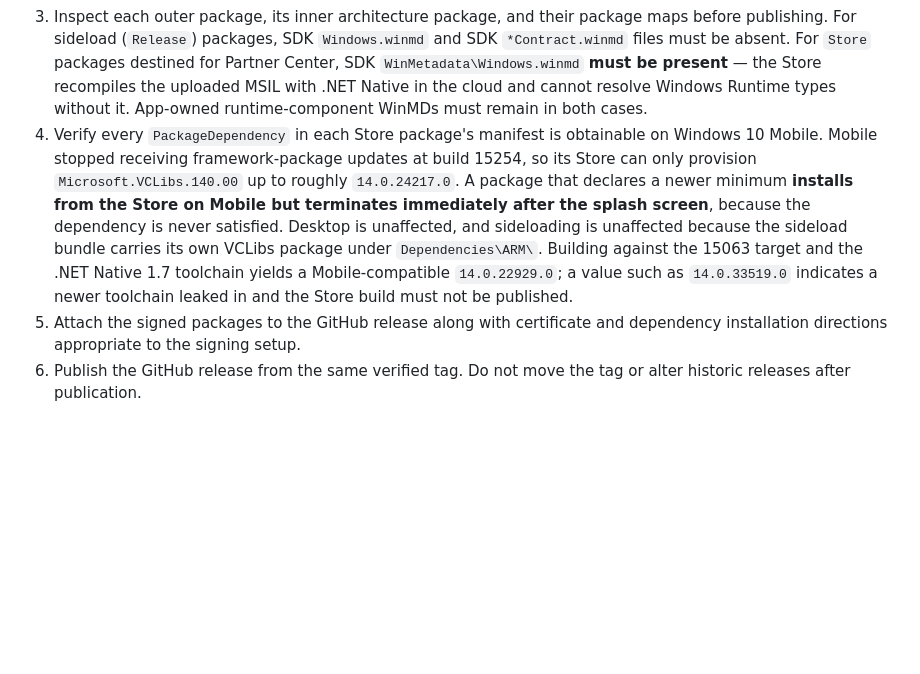
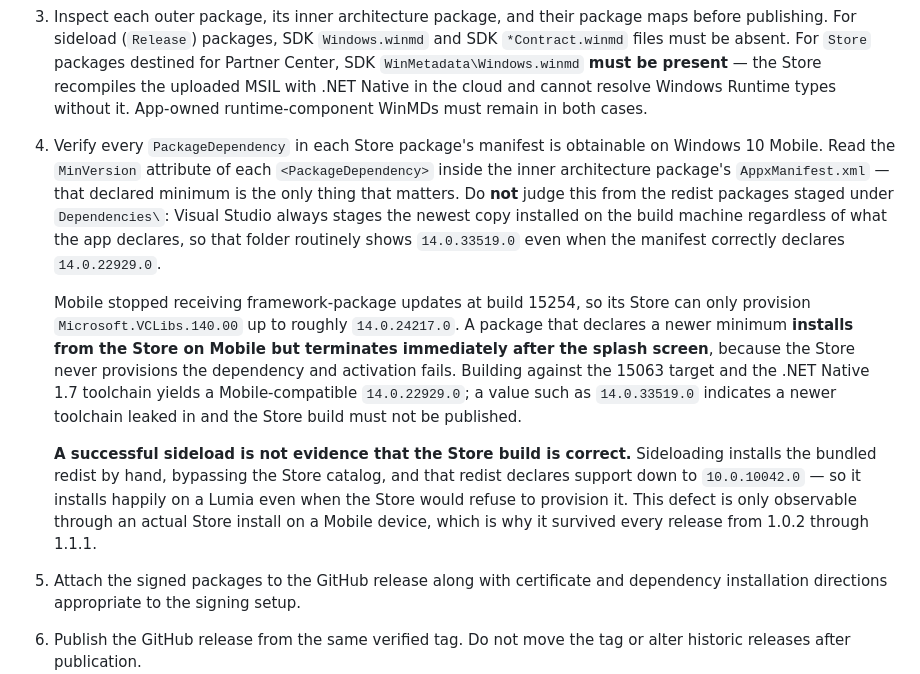
Before and after one commit to ZuneTracks/LiveDrive, a Markdown page: README.md, the part around the change. Drawn GitHub-style; blank space fills up the shorter version.

Commit message:
Clarify how to verify the Mobile framework dependency
Release step 4 previously implied the redist packages staged under
Dependencies\ were relevant to the Windows 10 Mobile compatibility
check. They are not: Visual Studio stages the newest VCLibs redist
installed on the build machine regardless of the minimum the app
declares, so that folder shows 14.0.33519.0 even for a correct build
that declares 14.0.22929.0.

Point the check at the MinVersion attribute in the inner package's
AppxManifest.xml instead, and record why a successful sideload proves
nothing: the bundled redist declares support down to 10.0.10042.0 and
is installed by hand, bypassing the Store catalog that actually fails
to provision the dependency on Mobile.

Co-authored-by: Copilot App <223556219+Copilot@users.noreply.github.com>

```diff
--- a/README.md
+++ b/README.md
@@ -44,6 +44,10 @@ Open `LiveDrive.csproj` in Visual Studio with the Windows 10 SDK (10.0.15063.0 o
 1. Start from a clean, committed source tree. Set `Package.appxmanifest`'s package version to match the intended release tag, commit the change, and create an annotated tag from that exact commit.
 2. From that clean tag, produce signed ARM and x64 Store/upload package artifacts. Both Release artifacts must retain .NET Native. Do not reuse packages from another commit or architecture.
 3. Inspect each outer package, its inner architecture package, and their package maps before publishing. For sideload (`Release`) packages, SDK `Windows.winmd` and SDK `*Contract.winmd` files must be absent. For `Store` packages destined for Partner Center, SDK `WinMetadata\Windows.winmd` **must be present** — the Store recompiles the uploaded MSIL with .NET Native in the cloud and cannot resolve Windows Runtime types without it. App-owned runtime-component WinMDs must remain in both cases.
-4. Verify every `PackageDependency` in each Store package's manifest is obtainable on Windows 10 Mobile. Mobile stopped receiving framework-package updates at build 15254, so its Store can only provision `Microsoft.VCLibs.140.00` up to roughly `14.0.24217.0`. A package that declares a newer minimum **installs from the Store on Mobile but terminates immediately after the splash screen**, because the dependency is never satisfied. Desktop is unaffected, and sideloading is unaffected because the sideload bundle carries its own VCLibs package under `Dependencies\ARM\`. Building against the 15063 target and the .NET Native 1.7 toolchain yields a Mobile-compatible `14.0.22929.0`; a value such as `14.0.33519.0` indicates a newer toolchain leaked in and the Store build must not be published.
+4. Verify every `PackageDependency` in each Store package's manifest is obtainable on Windows 10 Mobile. Read the `MinVersion` attribute of each `<PackageDependency>` inside the inner architecture package's `AppxManifest.xml` — that declared minimum is the only thing that matters. Do **not** judge this from the redist packages staged under `Dependencies\`: Visual Studio always stages the newest copy installed on the build machine regardless of what the app declares, so that folder routinely shows `14.0.33519.0` even when the manifest correctly declares `14.0.22929.0`.
+
+   Mobile stopped receiving framework-package updates at build 15254, so its Store can only provision `Microsoft.VCLibs.140.00` up to roughly `14.0.24217.0`. A package that declares a newer minimum **installs from the Store on Mobile but terminates immediately after the splash screen**, because the Store never provisions the dependency and activation fails. Building against the 15063 target and the .NET Native 1.7 toolchain yields a Mobile-compatible `14.0.22929.0`; a value such as `14.0.33519.0` indicates a newer toolchain leaked in and the Store build must not be published.
+
+   **A successful sideload is not evidence that the Store build is correct.** Sideloading installs the bundled redist by hand, bypassing the Store catalog, and that redist declares support down to `10.0.10042.0` — so it installs happily on a Lumia even when the Store would refuse to provision it. This defect is only observable through an actual Store install on a Mobile device, which is why it survived every release from 1.0.2 through 1.1.1.
 5. Attach the signed packages to the GitHub release along with certificate and dependency installation directions appropriate to the signing setup.
 6. Publish the GitHub release from the same verified tag. Do not move the tag or alter historic releases after publication.
```
